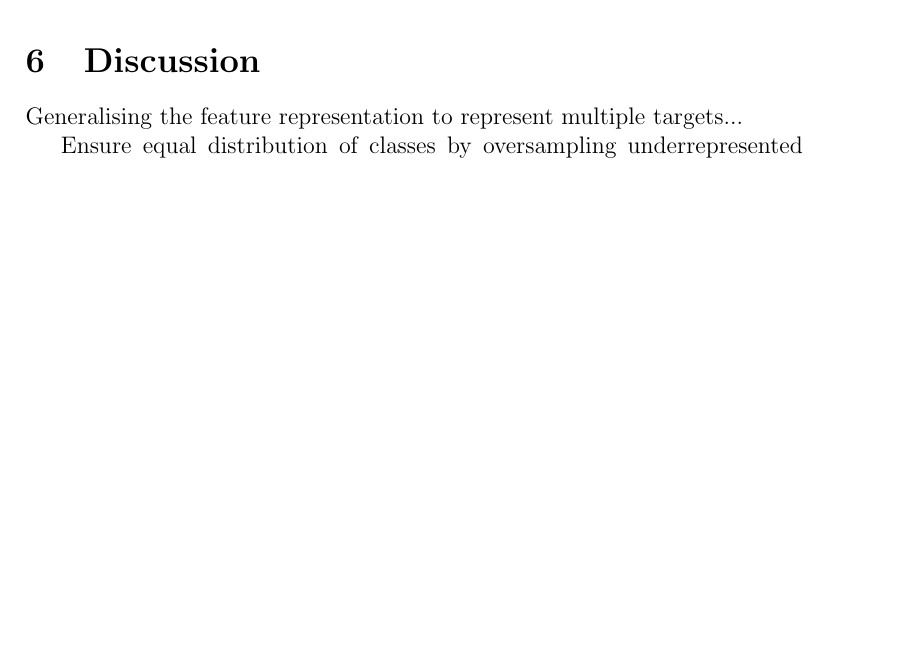
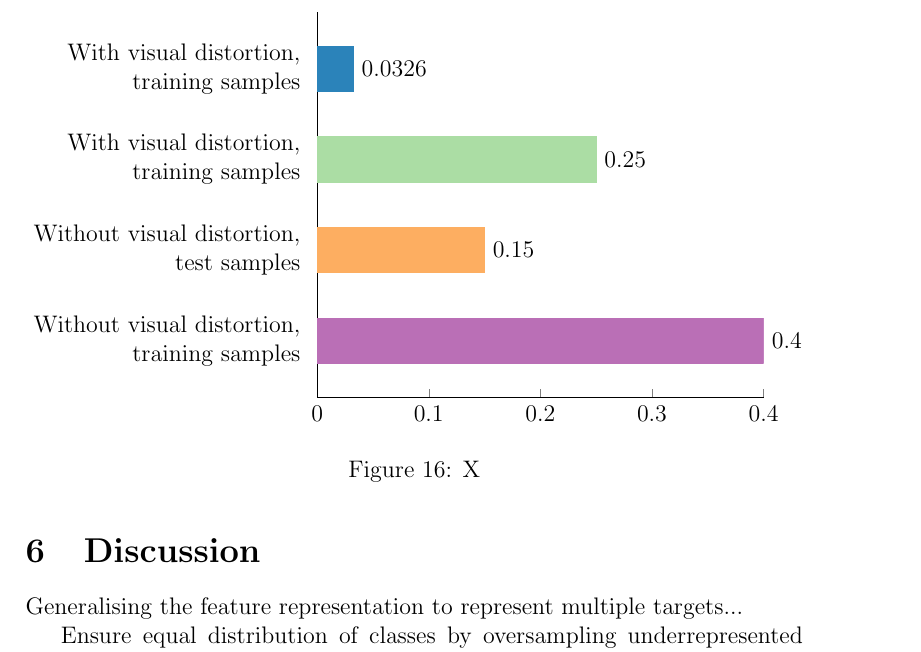
Before and after one commit to markthor/FPSAgentDocumentation, a LaTeX thesis (preamble.tex, which reads graph/angular-mse.tex): part of page 41 of 45 before the commit and part of page 42 of 46 after it, cut at the place of the change, the shorter picture padded with empty space. Compiled offline with pdfLaTeX.

Commit message:
Adds MSE error graph

```diff
--- /dev/null
+++ b/graph/angular-mse.tex
@@ -0,0 +1,55 @@
+%!TEX root = ../preamble.tex
+
+
+
+
+
+
+\definecolor{cpurple}{HTML}{BA6FB6}
+\definecolor{corange}{HTML}{FDAE61}
+\definecolor{cgreen}{HTML}{ABDDA4}
+\definecolor{cblue}{HTML}{2B83BA}
+
+\begin{figure}[H]
+\centering
+\begin{tikzpicture}
+\begin{axis}[
+    xbar=0pt,
+    /pgf/bar shift=0pt,
+    legend style={
+    legend columns=4,
+        at={(xticklabel cs:0.5)},
+        anchor=north,
+        draw=none
+    },
+    ytick={0,...,3},
+    ytick style={draw=none},
+    axis y line*=none,
+    axis x line*=bottom,
+    xtick={0,0.1,...,0.5},
+    width=.69\textwidth,
+    bar width=8mm,
+	yticklabels={	{Without visual distortion,\\training samples},
+						{Without visual distortion,\\test samples},
+						{With visual distortion,\\training samples},
+						{With visual distortion,\\training samples},
+	},
+	yticklabel style={align=right},
+    xmin=0,
+    xmax=0.4,
+    area legend,
+    y=16mm,
+    enlarge y limits={abs=0.625},
+    nodes near coords,
+    every node near coord/.style={/pgf/number format/fixed, /pgf/number format/precision=5, text=black},
+    every axis plot/.append style={fill}
+]
+\addplot[cpurple] coordinates {(0.400,0)};
+\addplot[corange] coordinates {(0.150,1)};
+\addplot[cgreen] coordinates {(0.250,2)};
+\addplot[cblue] coordinates {(0.0326,3)};
+\end{axis}
+\end{tikzpicture}
+\caption{X}
+\label{fig:stats}
+\end{figure}
--- a/preamble.tex
+++ b/preamble.tex
@@ -15,6 +15,8 @@
 \usepackage{amsmath}
 \usepackage{url}
 \usepackage{tabularx}
+
+\definecolor{cred}{HTML}{d35050}
 
 %%%%% pgfplots settings %%%%%
 \pgfplotsset{compat=newest}
```
Also changed, not shown: ch/results.tex (+2 -0 lines), graph/light-angular.tex (+0 -1 lines), graph/nolight-shallow.tex (+1 -1 lines).
